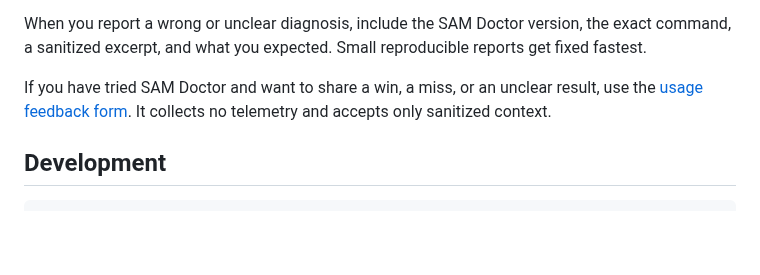
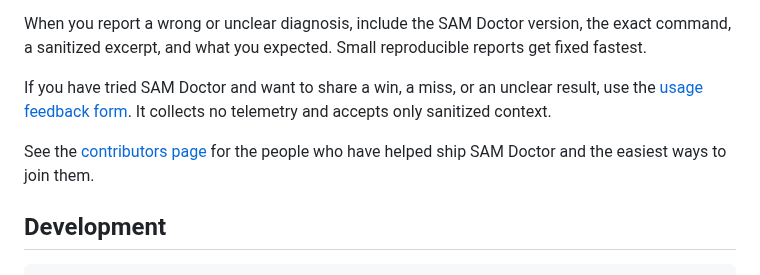
Before and after one commit to jakegold1647/sam-doctor, a Markdown page: README.md, the part around the change. Rendered like a GitHub page; blank space fills up the shorter version.

Commit message:
docs: recognize community contributors

````diff
--- a/README.md
+++ b/README.md
@@ -588,6 +588,9 @@ If you have tried SAM Doctor and want to share a win, a miss, or an unclear
 result, use the [usage feedback form](https://github.com/jakegold1647/sam-doctor/issues/new?template=usage_feedback.yml).
 It collects no telemetry and accepts only sanitized context.
 
+See the [contributors page](CONTRIBUTORS.md) for the people who have helped
+ship SAM Doctor and the easiest ways to join them.
+
 ## Development
 
 ```bash
````
Also changed, not shown: CONTRIBUTORS.md (added, +24 -0 lines).
